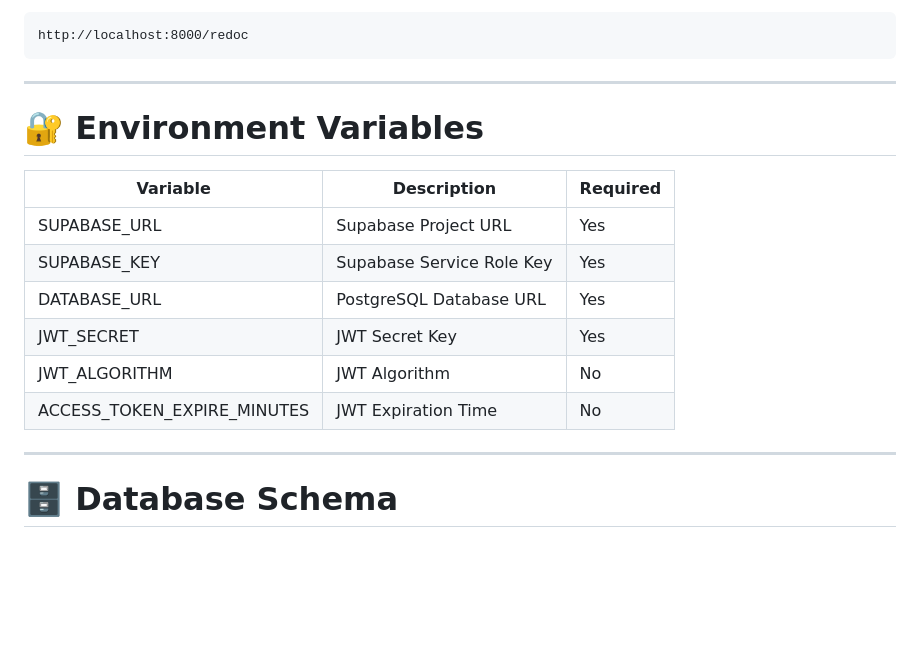
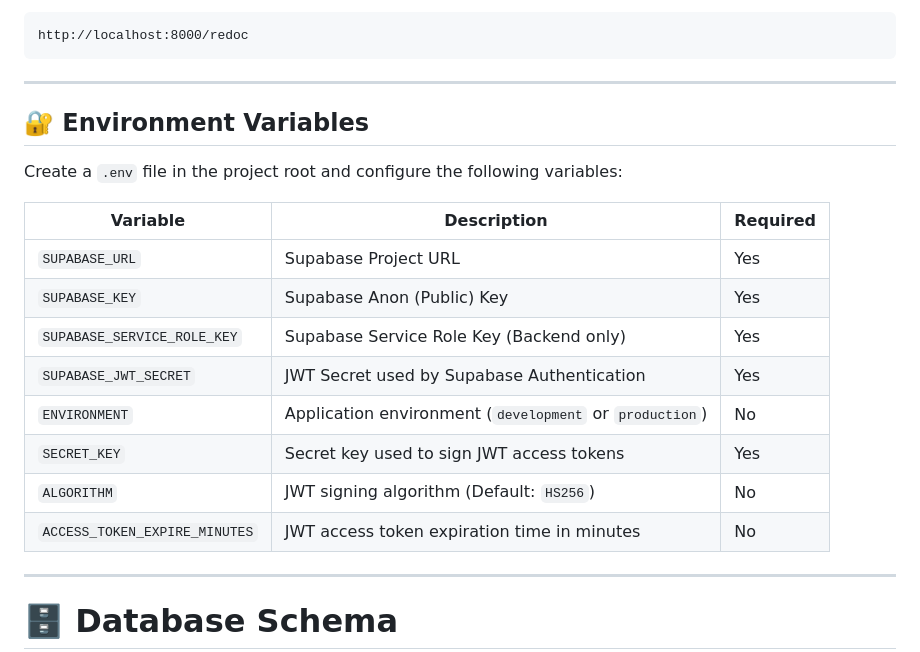
Before and after one commit to esetu-git-public/bootcamp-ace-26-team-1, a Markdown page: README.md, the part around the change. Drawn GitHub-style; blank space fills up the shorter version.

Commit message:
Revise environment variables in README.md
Updated environment variables section with new variables and descriptions.

````diff
--- a/README.md
+++ b/README.md
@@ -350,17 +350,20 @@ http://localhost:8000/redoc
 ```
 
 ---
+## 🔐 Environment Variables
 
-# 🔐 Environment Variables
+Create a `.env` file in the project root and configure the following variables:
 
-| Variable                    | Description               | Required |
-| --------------------------- | ------------------------- | -------- |
-| SUPABASE_URL                | Supabase Project URL      | Yes      |
-| SUPABASE_KEY                | Supabase Service Role Key | Yes      |
-| DATABASE_URL                | PostgreSQL Database URL   | Yes      |
-| JWT_SECRET                  | JWT Secret Key            | Yes      |
-| JWT_ALGORITHM               | JWT Algorithm             | No       |
-| ACCESS_TOKEN_EXPIRE_MINUTES | JWT Expiration Time       | No       |
+| Variable | Description | Required |
+|---|---|---|
+| `SUPABASE_URL` | Supabase Project URL | Yes |
+| `SUPABASE_KEY` | Supabase Anon (Public) Key | Yes |
+| `SUPABASE_SERVICE_ROLE_KEY` | Supabase Service Role Key (Backend only) | Yes |
+| `SUPABASE_JWT_SECRET` | JWT Secret used by Supabase Authentication | Yes |
+| `ENVIRONMENT` | Application environment (`development` or `production`) | No |
+| `SECRET_KEY` | Secret key used to sign JWT access tokens | Yes |
+| `ALGORITHM` | JWT signing algorithm (Default: `HS256`) | No |
+| `ACCESS_TOKEN_EXPIRE_MINUTES` | JWT access token expiration time in minutes | No |
 
 ---
 
````
